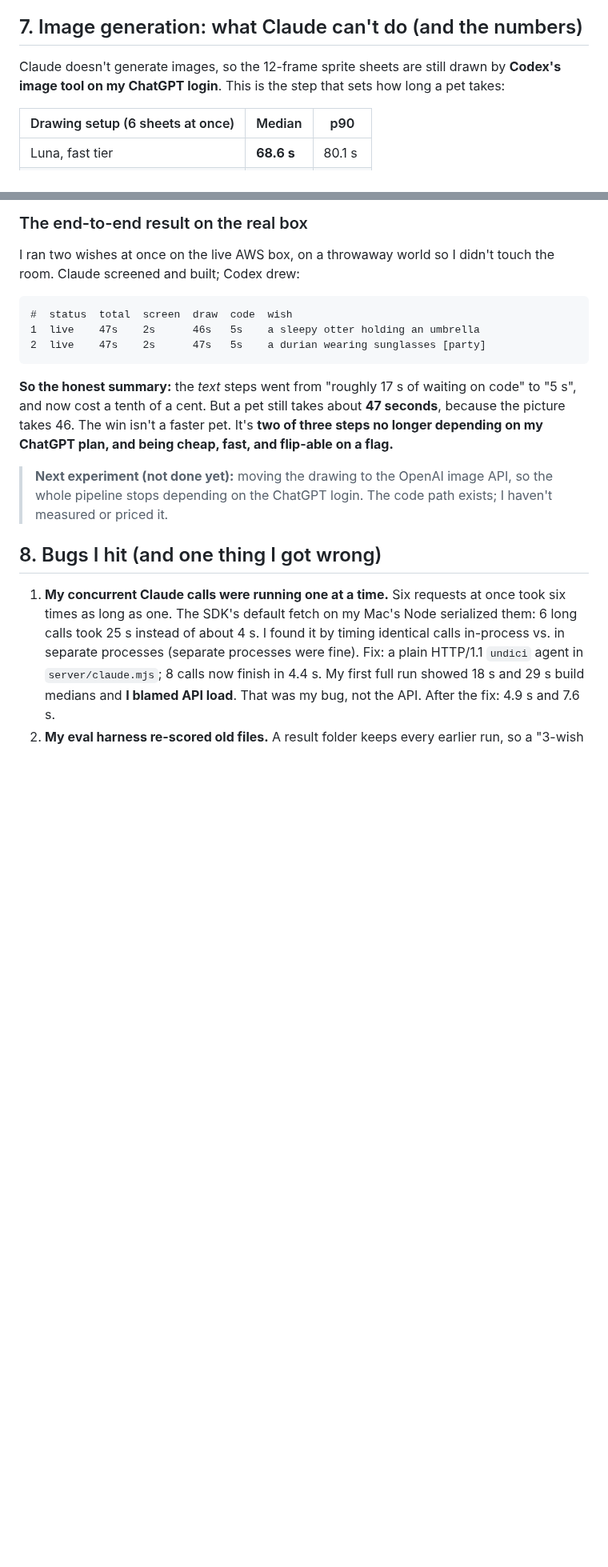
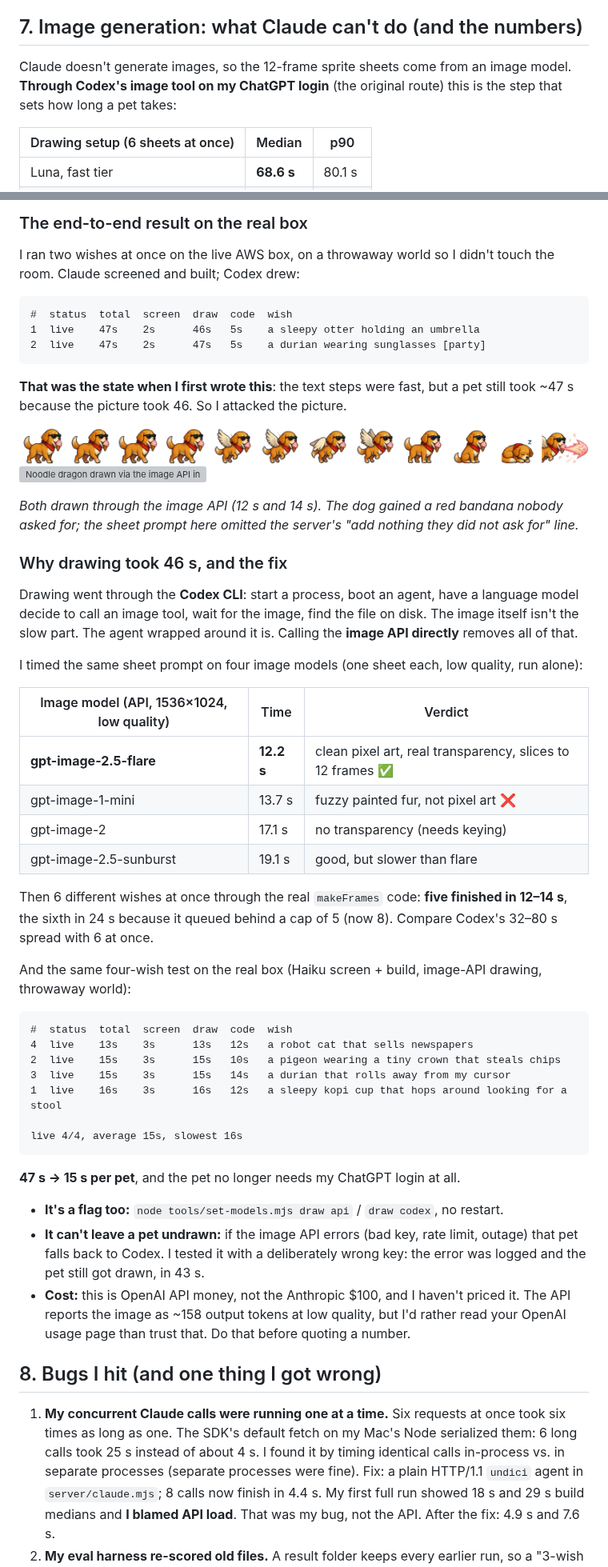
Before and after one commit to Collaboration95/common-grounds-makeathon, a Markdown page: docs/gist-claude-switch.md, 2 parts joined by grey strips. Shown at 80% size. Drawn GitHub-style; pictures changed too: docs/claude-switch/sheet-api-dog.png (added); blank space fills up the shorter version; grey boxes are pictures that could not be loaded.

Commit message:
docs(claude-switch): add the image API drawing numbers and fix the Sonnet call share

````diff
--- a/docs/gist-claude-switch.md
+++ b/docs/gist-claude-switch.md
@@ -237,7 +238,7 @@ node tools/set-models.mjs haiku | sonnet | luna | budget 80 | show
 
 ## 7. Image generation: what Claude can't do (and the numbers)
 
-Claude doesn't generate images, so the 12-frame sprite sheets are still drawn by **Codex's image tool on my ChatGPT login**. This is the step that sets how long a pet takes:
+Claude doesn't generate images, so the 12-frame sprite sheets come from an image model. **Through Codex's image tool on my ChatGPT login** (the original route) this is the step that sets how long a pet takes:
 
 | Drawing setup (6 sheets at once) | Median | p90 |
 |---|---|---|
@@ -265,9 +266,45 @@ I ran two wishes at once on the live AWS box, on a throwaway world so I didn't t
 2  live    47s    2s      47s   5s    a durian wearing sunglasses [party]
 ```
 
-**So the honest summary:** the *text* steps went from "roughly 17 s of waiting on code" to "5 s", and now cost a tenth of a cent. But a pet still takes about **47 seconds**, because the picture takes 46. The win isn't a faster pet. It's **two of three steps no longer depending on my ChatGPT plan, and being cheap, fast, and flip-able on a flag.**
+**That was the state when I first wrote this**: the text steps were fast, but a pet still took ~47 s because the picture took 46. So I attacked the picture.
 
-> **Next experiment (not done yet):** moving the drawing to the OpenAI image API, so the whole pipeline stops depending on the ChatGPT login. The code path exists; I haven't measured or priced it.
+![Sunglasses dog drawn via the image API in 12 s](claude-switch/sheet-api-dog.png)
+![Noodle dragon drawn via the image API in 14 s](claude-switch/sheet-api-noodle-dragon.png)
+
+*Both drawn through the image API (12 s and 14 s). The dog gained a red bandana nobody asked for; the sheet prompt here omitted the server's "add nothing they did not ask for" line.*
+
+### Why drawing took 46 s, and the fix
+
+Drawing went through the **Codex CLI**: start a process, boot an agent, have a language model decide to call an image tool, wait for the image, find the file on disk. The image itself isn't the slow part. The agent wrapped around it is. Calling the **image API directly** removes all of that.
+
+I timed the same sheet prompt on four image models (one sheet each, low quality, run alone):
+
+| Image model (API, 1536×1024, low quality) | Time | Verdict |
+|---|---|---|
+| **gpt-image-2.5-flare** | **12.2 s** | clean pixel art, real transparency, slices to 12 frames ✅ |
+| gpt-image-1-mini | 13.7 s | fuzzy painted fur, not pixel art ❌ |
+| gpt-image-2 | 17.1 s | no transparency (needs keying) |
+| gpt-image-2.5-sunburst | 19.1 s | good, but slower than flare |
+
+Then 6 different wishes at once through the real `makeFrames` code: **five finished in 12–14 s**, the sixth in 24 s because it queued behind a cap of 5 (now 8). Compare Codex's 32–80 s spread with 6 at once.
+
+And the same four-wish test on the real box (Haiku screen + build, image-API drawing, throwaway world):
+
+```
+#  status  total  screen  draw  code  wish
+4  live    13s    3s      13s   12s   a robot cat that sells newspapers
+2  live    15s    3s      15s   10s   a pigeon wearing a tiny crown that steals chips
+3  live    15s    3s      15s   14s   a durian that rolls away from my cursor
+1  live    16s    3s      16s   12s   a sleepy kopi cup that hops around looking for a stool
+
+live 4/4, average 15s, slowest 16s
+```
+
+**47 s → 15 s per pet**, and the pet no longer needs my ChatGPT login at all.
+
+- **It's a flag too:** `node tools/set-models.mjs draw api` / `draw codex`, no restart.
+- **It can't leave a pet undrawn:** if the image API errors (bad key, rate limit, outage) that pet falls back to Codex. I tested it with a deliberately wrong key: the error was logged and the pet still got drawn, in 43 s.
+- **Cost:** this is OpenAI API money, not the Anthropic $100, and I haven't priced it. The API reports the image as ~158 output tokens at low quality, but I'd rather read your OpenAI usage page than trust that. Do that before quoting a number.
 
 ## 8. Bugs I hit (and one thing I got wrong)
 
````
Also changed, not shown: other parts of docs/gist-claude-switch.md (+6 -5 lines), docs/claude-vs-codex.md (+5 -5 lines), 2 other files.
